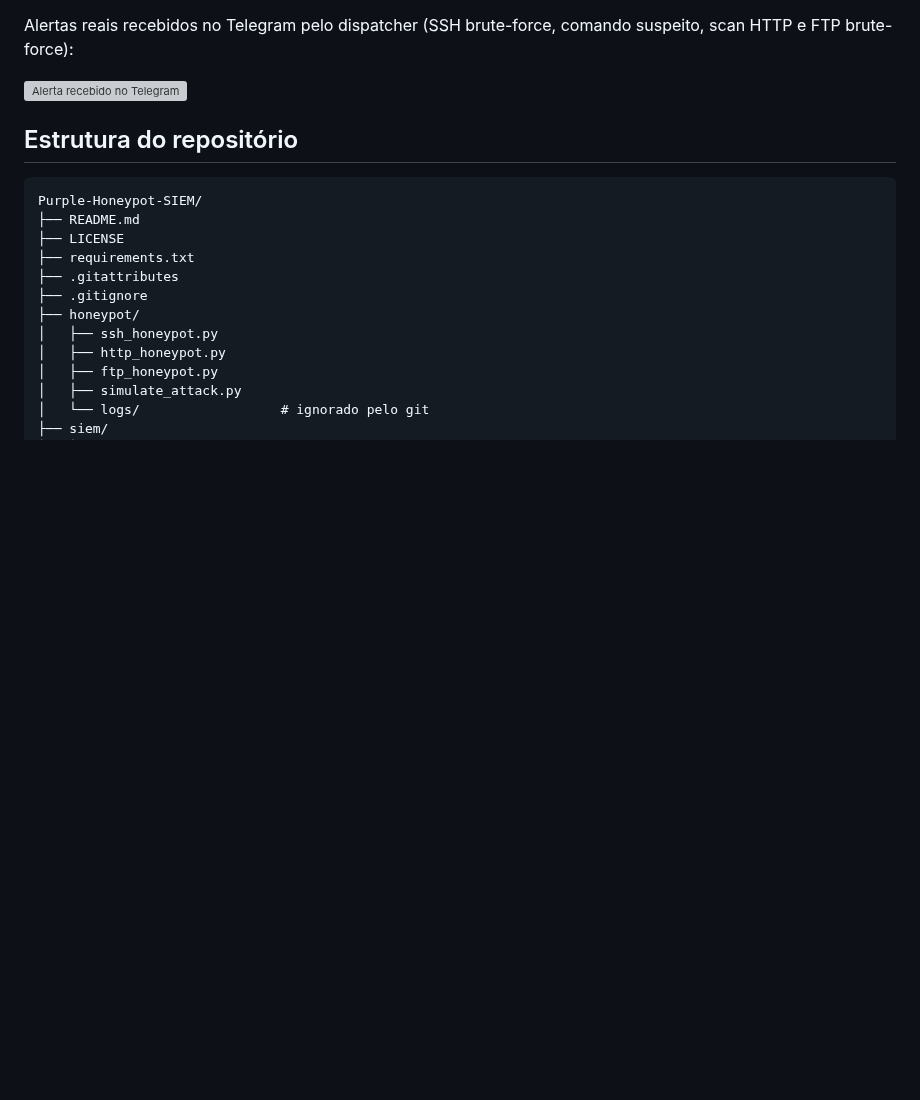
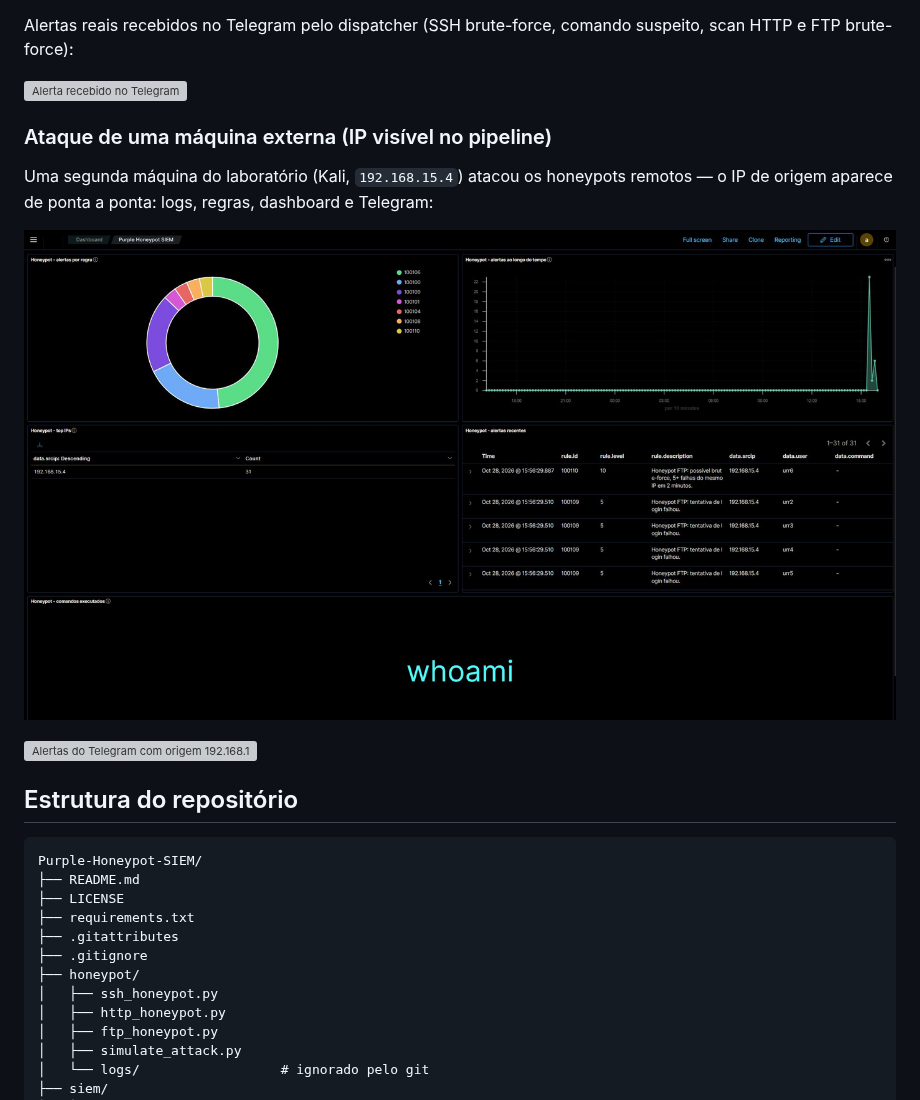
Before and after one commit to zFTZz/Purple-Honeypot-SIEM, a Markdown page: README.md, the part around the change. Drawn GitHub-style; pictures changed too: docs/img/dashboard-externo.png (added); blank space fills up the shorter version; grey boxes are pictures that could not be loaded.

Commit message:
docs: add external-attack captures (Kali VM as second host)

````diff
--- a/README.md
+++ b/README.md
@@ -230,6 +230,14 @@ Alertas reais recebidos no Telegram pelo dispatcher (SSH brute-force, comando su
 
 ![Alerta recebido no Telegram](docs/img/telegram-alert.png)
 
+### Ataque de uma máquina externa (IP visível no pipeline)
+
+Uma segunda máquina do laboratório (Kali, `192.168.15.4`) atacou os honeypots remotos — o IP de origem aparece de ponta a ponta: logs, regras, dashboard e Telegram:
+
+![Dashboard com IP externo no Top IPs](docs/img/dashboard-externo.png)
+
+![Alertas do Telegram com origem 192.168.15.4](docs/img/telegram-alert-externo.png)
+
 ## Estrutura do repositório
 
 ```text
````
Also changed, not shown: 1 other file.
